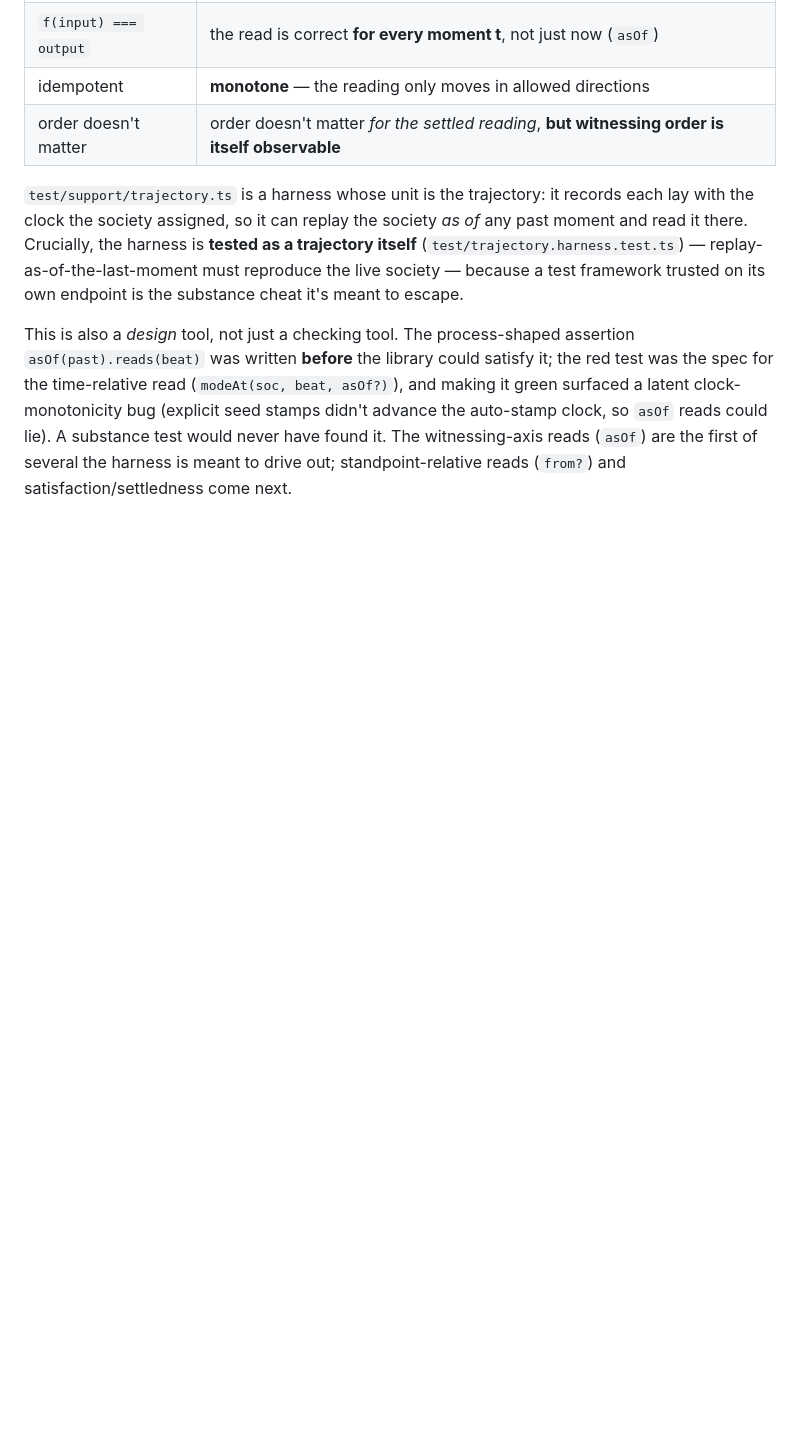
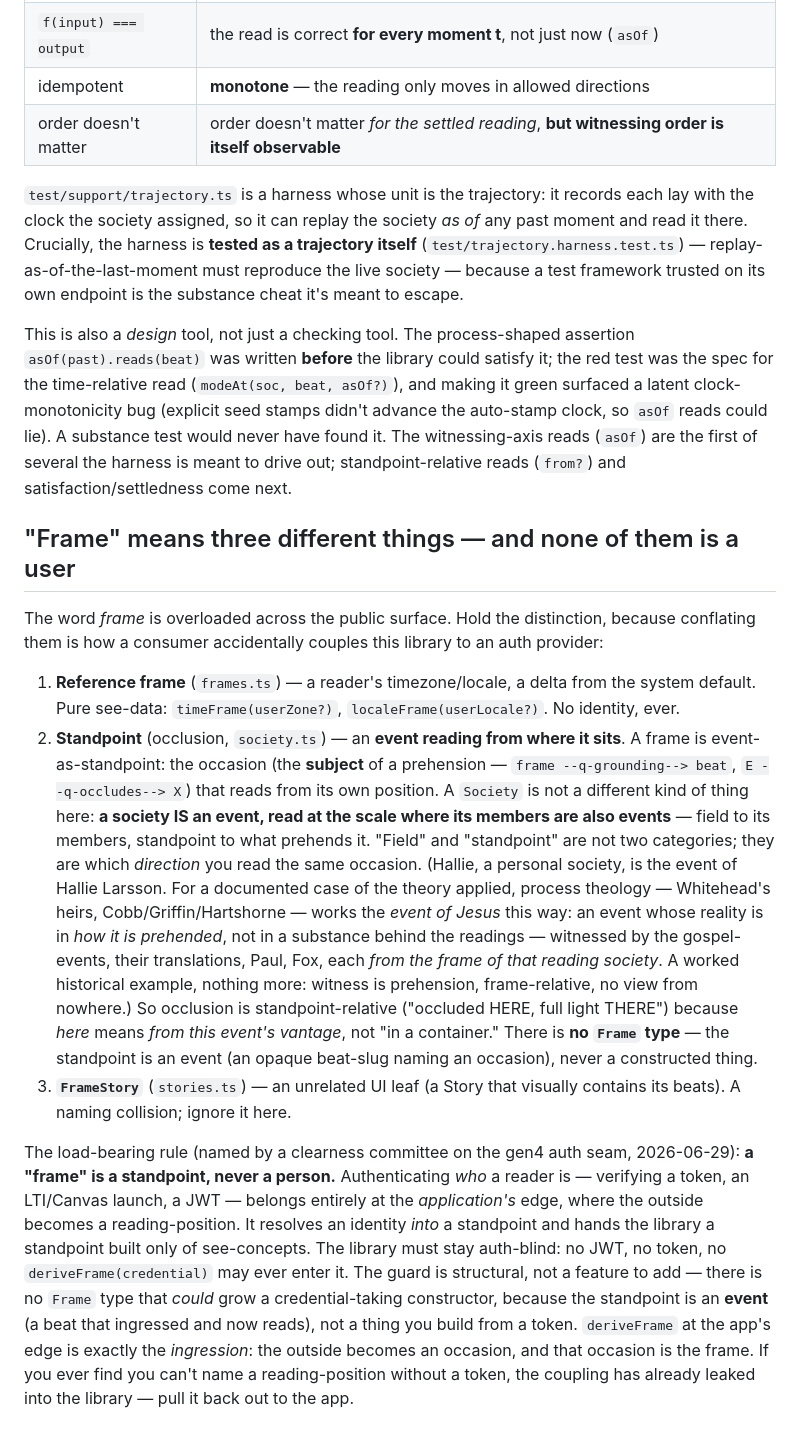
Before and after one commit to Unity-Environmental-University/scher, a Markdown page: ARCHITECTURE.md, the part around the change. Drawn GitHub-style; blank space fills up the shorter version.

Commit message:
ARCHITECTURE: name the three "frames" — frame is event-as-standpoint, never a user 🪟
"Frame" is overloaded three ways across the public surface (reference frame = zone/locale;
standpoint = an EVENT reading from where it sits; FrameStory = a UI leaf). Conflating them is how
a consumer could accidentally couple this auth-blind library to an identity provider. So name them,
and record the load-bearing rule a clearness committee reached on gen4's auth seam (2026-06-29).

The correction that matters: a society IS an event — read at the scale where its members are also
events. "Field" and "standpoint" aren't two categories; they're which DIRECTION you read the same
occasion (field to its members, standpoint to what prehends it). This is process theology's own
central case — the event of Jesus, decisive in HOW it is prehended, witnessed by the gospel-events,
their translations, Paul, Fox — each as seen from the frame of that reading society. Witness is
prehension, frame-relative all the way down; no view from nowhere (the Quaker "always further in").

So authenticating WHO (token/JWT/LTI/Canvas) belongs at the APP's edge: deriveFrame is the
INGRESSION — the outside becomes an occasion, and that occasion is the frame. No JWT/token/
deriveFrame(credential) ever enters the library; the guard is structural (a standpoint is an event,
not a thing built from a token). Doc-only; 137/137 still green.

Co-Authored-By: Claude Opus 4.8 (1M context) <noreply@anthropic.com>
Claude-Session: https://claude.ai/code/session_019zMnLE3Mx7SDh1n4CNcpjj

```diff
--- a/ARCHITECTURE.md
+++ b/ARCHITECTURE.md
@@ -78,3 +78,43 @@ green surfaced a latent clock-monotonicity bug (explicit seed stamps didn't adva
 auto-stamp clock, so `asOf` reads could lie). A substance test would never have found
 it. The witnessing-axis reads (`asOf`) are the first of several the harness is meant to
 drive out; standpoint-relative reads (`from?`) and satisfaction/settledness come next.
+
+## "Frame" means three different things — and none of them is a user
+
+The word *frame* is overloaded across the public surface. Hold the distinction, because
+conflating them is how a consumer accidentally couples this library to an auth provider:
+
+1. **Reference frame** (`frames.ts`) — a reader's timezone/locale, a delta from the
+   system default. Pure see-data: `timeFrame(userZone?)`, `localeFrame(userLocale?)`. No
+   identity, ever.
+2. **Standpoint** (occlusion, `society.ts`) — an **event reading from where it sits**. A
+   frame is event-as-standpoint: the occasion (the **subject** of a prehension — `frame
+   --q-grounding--> beat`, `E --q-occludes--> X`) that reads from its own position. A
+   `Society` is not a different kind of thing here: **a society IS an event, read at the
+   scale where its members are also events** — field to its members, standpoint to what
+   prehends it. "Field" and "standpoint" are not two categories; they are which *direction*
+   you read the same occasion. (Hallie, a personal society, is the event of Hallie Larsson.
+   For a documented case of the theory applied, process theology — Whitehead's heirs,
+   Cobb/Griffin/Hartshorne — works the *event of Jesus* this way: an event whose reality is in
+   *how it is prehended*, not in a substance behind the readings — witnessed by the gospel-
+   events, their translations, Paul, Fox, each *from the frame of that reading society*. A worked
+   historical example, nothing more: witness is prehension, frame-relative, no view from nowhere.)
+   So occlusion is standpoint-relative
+   ("occluded HERE, full light THERE") because *here* means *from this event's vantage*, not
+   "in a container." There is **no `Frame` type** — the standpoint is an event (an opaque
+   beat-slug naming an occasion), never a constructed thing.
+3. **`FrameStory`** (`stories.ts`) — an unrelated UI leaf (a Story that visually contains
+   its beats). A naming collision; ignore it here.
+
+The load-bearing rule (named by a clearness committee on the gen4 auth seam, 2026-06-29):
+**a "frame" is a standpoint, never a person.** Authenticating *who* a reader is — verifying
+a token, an LTI/Canvas launch, a JWT — belongs entirely at the *application's* edge, where
+the outside becomes a reading-position. It resolves an identity *into* a standpoint and
+hands the library a standpoint built only of see-concepts. The library must stay auth-blind:
+no JWT, no token, no `deriveFrame(credential)` may ever enter it. The guard is structural,
+not a feature to add — there is no `Frame` type that *could* grow a credential-taking
+constructor, because the standpoint is an **event** (a beat that ingressed and now reads),
+not a thing you build from a token. `deriveFrame` at the app's edge is exactly the *ingression*:
+the outside becomes an occasion, and that occasion is the frame. If you ever find you can't
+name a reading-position without a token, the coupling has already leaked into the library —
+pull it back out to the app.
```
